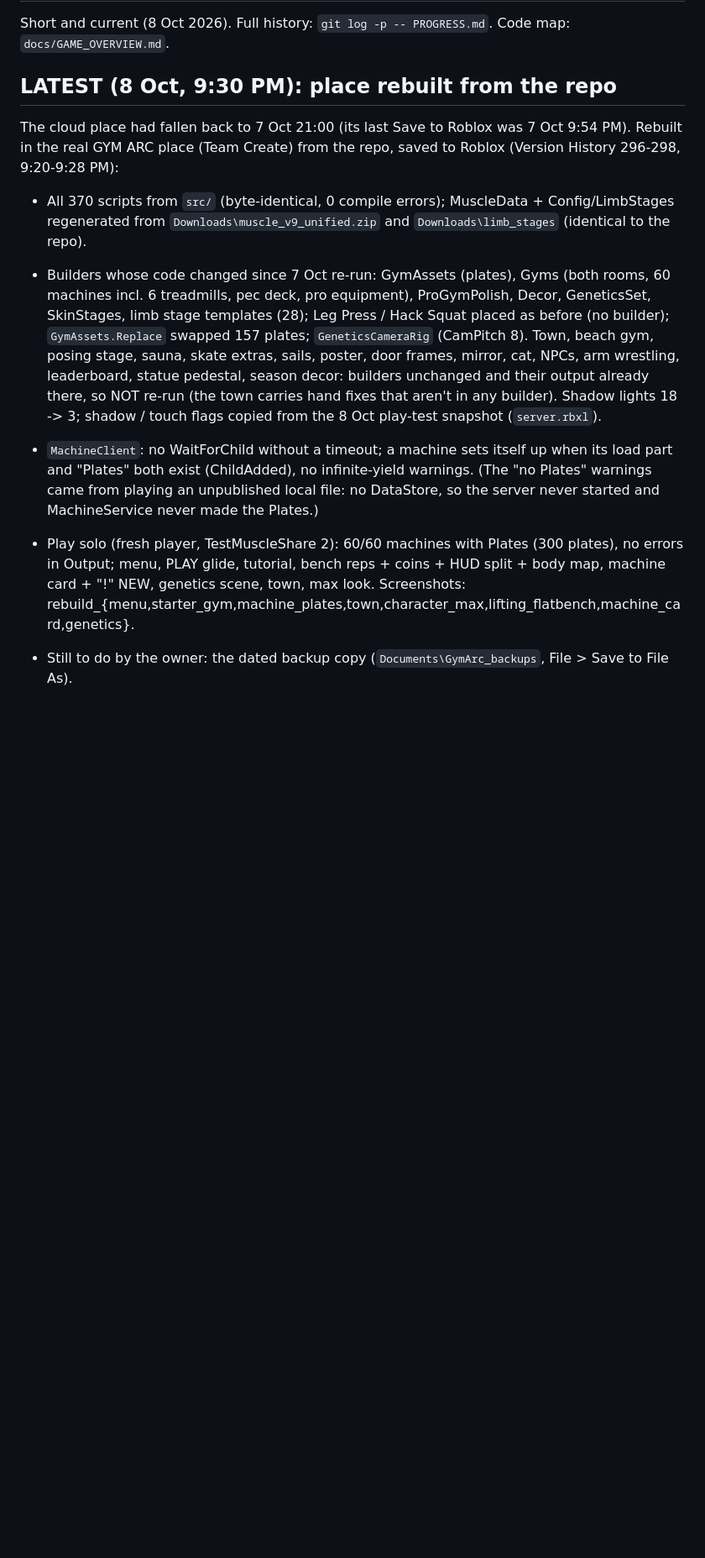
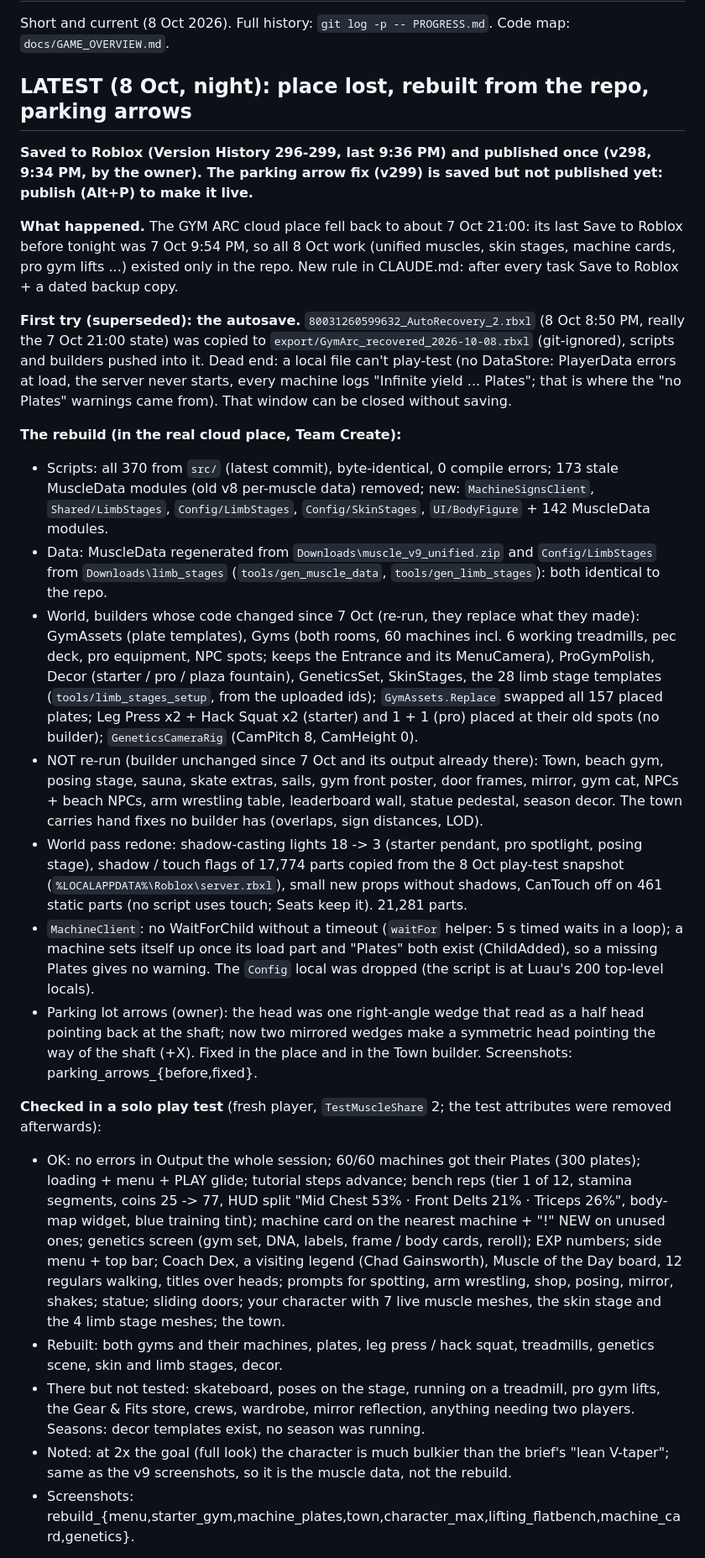
Before and after one commit to kaungmyatkyawhhhhh-hub/ClaudeOne, a Markdown page: PROGRESS.md, the part around one of its changes. Shown at 84% size. GitHub-like rendering; blank space fills up the shorter version.

Commit message:
PROGRESS: the full 8 Oct recovery and rebuild, parking arrows, open steps
- What happened (last Save to Roblox was 7 Oct 9:54 PM), the dead-end local
  autosave, the rebuild in the cloud place (scripts, data, builders re-run and
  not re-run, world pass, MachineClient), the play-test checks, screenshots,
  and the owner's open steps (Download a Copy backup, publish the arrow fix)
- Workflow: work in the cloud place; save + dated backup after every task
- CLAUDE.md: the backup is File > Download a Copy

Co-Authored-By: Claude Opus 5.5 <noreply@anthropic.com>

```diff
--- a/PROGRESS.md
+++ b/PROGRESS.md
@@ -2,22 +2,58 @@
 
 Short and current (8 Oct 2026). Full history: `git log -p -- PROGRESS.md`. Code map: `docs/GAME_OVERVIEW.md`.
 
-## LATEST (8 Oct, 9:30 PM): place rebuilt from the repo
-The cloud place had fallen back to 7 Oct 21:00 (its last Save to Roblox was 7 Oct 9:54 PM). Rebuilt in the real
-GYM ARC place (Team Create) from the repo, saved to Roblox (Version History 296-298, 9:20-9:28 PM):
-- All 370 scripts from `src/` (byte-identical, 0 compile errors); MuscleData + Config/LimbStages regenerated from
-  `Downloads\muscle_v9_unified.zip` and `Downloads\limb_stages` (identical to the repo).
-- Builders whose code changed since 7 Oct re-run: GymAssets (plates), Gyms (both rooms, 60 machines incl. 6 treadmills,
-  pec deck, pro equipment), ProGymPolish, Decor, GeneticsSet, SkinStages, limb stage templates (28); Leg Press / Hack
-  Squat placed as before (no builder); `GymAssets.Replace` swapped 157 plates; `GeneticsCameraRig` (CamPitch 8).
-  Town, beach gym, posing stage, sauna, skate extras, sails, poster, door frames, mirror, cat, NPCs, arm wrestling,
-  leaderboard, statue pedestal, season decor: builders unchanged and their output already there, so NOT re-run (the
-  town carries hand fixes that aren't in any builder). Shadow lights 18 -> 3; shadow / touch flags copied from the
-  8 Oct play-test snapshot (`server.rbxl`).
-- `MachineClient`: no WaitForChild without a timeout; a machine sets itself up when its load part and "Plates" both
-  exist (ChildAdded), no infinite-yield warnings. (The "no Plates" warnings came from playing an unpublished local file:
-  no DataStore, so the server never started and MachineService never made the Plates.)
-- Play solo (fresh player, TestMuscleShare 2): 60/60 machines with Plates (300 plates), no errors in Output; menu, PLAY
-  glide, tutorial, bench reps + coins + HUD split + body map, machine card + "!" NEW, genetics scene, town, max look.
-  Screenshots: rebuild_{menu,starter_gym,machine_plates,town,character_max,lifting_flatbench,machine_card,genetics}.
-- Still to do by the owner: the dated backup copy (`Documents\GymArc_backups`, File > Save to File As).
+## LATEST (8 Oct, night): place lost, rebuilt from the repo, parking arrows
+**Saved to Roblox (Version History 296-299, last 9:36 PM) and published once (v298, 9:34 PM, by the owner). The parking
+arrow fix (v299) is saved but not published yet: publish (Alt+P) to make it live.**
+
+**What happened.** The GYM ARC cloud place fell back to about 7 Oct 21:00: its last Save to Roblox before tonight was
+7 Oct 9:54 PM, so all 8 Oct work (unified muscles, skin stages, machine cards, pro gym lifts ...) existed only in the
+repo. New rule in CLAUDE.md: after every task Save to Roblox + a dated backup copy.
+
+**First try (superseded): the autosave.** `80031260599632_AutoRecovery_2.rbxl` (8 Oct 8:50 PM, really the 7 Oct 21:00
+state) was copied to `export/GymArc_recovered_2026-10-08.rbxl` (git-ignored), scripts and builders pushed into it. Dead
+end: a local file can't play-test (no DataStore: PlayerData errors at load, the server never starts, every machine logs
+"Infinite yield ... Plates"; that is where the "no Plates" warnings came from). That window can be closed without saving.
+
+**The rebuild (in the real cloud place, Team Create):**
+- Scripts: all 370 from `src/` (latest commit), byte-identical, 0 compile errors; 173 stale MuscleData modules (old v8
+  per-muscle data) removed; new: `MachineSignsClient`, `Shared/LimbStages`, `Config/LimbStages`, `Config/SkinStages`,
+  `UI/BodyFigure` + 142 MuscleData modules.
+- Data: MuscleData regenerated from `Downloads\muscle_v9_unified.zip` and `Config/LimbStages` from `Downloads\limb_stages`
+  (`tools/gen_muscle_data`, `tools/gen_limb_stages`): both identical to the repo.
+- World, builders whose code changed since 7 Oct (re-run, they replace what they made): GymAssets (plate templates),
+  Gyms (both rooms, 60 machines incl. 6 working treadmills, pec deck, pro equipment, NPC spots; keeps the Entrance and
+  its MenuCamera), ProGymPolish, Decor (starter / pro / plaza fountain), GeneticsSet, SkinStages, the 28 limb stage
+  templates (`tools/limb_stages_setup`, from the uploaded ids); `GymAssets.Replace` swapped all 157 placed plates;
+  Leg Press x2 + Hack Squat x2 (starter) and 1 + 1 (pro) placed at their old spots (no builder); `GeneticsCameraRig`
+  (CamPitch 8, CamHeight 0).
+- NOT re-run (builder unchanged since 7 Oct and its output already there): Town, beach gym, posing stage, sauna, skate
+  extras, sails, gym front poster, door frames, mirror, gym cat, NPCs + beach NPCs, arm wrestling table, leaderboard
+  wall, statue pedestal, season decor. The town carries hand fixes no builder has (overlaps, sign distances, LOD).
+- World pass redone: shadow-casting lights 18 -> 3 (starter pendant, pro spotlight, posing stage), shadow / touch flags
+  of 17,774 parts copied from the 8 Oct play-test snapshot (`%LOCALAPPDATA%\Roblox\server.rbxl`), small new props
+  without shadows, CanTouch off on 461 static parts (no script uses touch; Seats keep it). 21,281 parts.
+- `MachineClient`: no WaitForChild without a timeout (`waitFor` helper: 5 s timed waits in a loop); a machine sets
+  itself up once its load part and "Plates" both exist (ChildAdded), so a missing Plates gives no warning. The `Config`
+  local was dropped (the script is at Luau's 200 top-level locals).
+- Parking lot arrows (owner): the head was one right-angle wedge that read as a half head pointing back at the shaft;
+  now two mirrored wedges make a symmetric head pointing the way of the shaft (+X). Fixed in the place and in the
+  Town builder. Screenshots: parking_arrows_{before,fixed}.
+
+**Checked in a solo play test** (fresh player, `TestMuscleShare` 2; the test attributes were removed afterwards):
+- OK: no errors in Output the whole session; 60/60 machines got their Plates (300 plates); loading + menu + PLAY glide;
+  tutorial steps advance; bench reps (tier 1 of 12, stamina segments, coins 25 -> 77, HUD split "Mid Chest 53% · Front
+  Delts 21% · Triceps 26%", body-map widget, blue training tint); machine card on the nearest machine + "!" NEW on unused
+  ones; genetics screen (gym set, DNA, labels, frame / body cards, reroll); EXP numbers; side menu + top bar; Coach Dex,
+  a visiting legend (Chad Gainsworth), Muscle of the Day board, 12 regulars walking, titles over heads; prompts for
+  spotting, arm wrestling, shop, posing, mirror, shakes; statue; sliding doors; your character with 7 live muscle
+  meshes, the skin stage and the 4 limb stage meshes; the town.
+- Rebuilt: both gyms and their machines, plates, leg press / hack squat, treadmills, genetics scene, skin and limb
+  stages, decor.
+- There but not tested: skateboard, poses on the stage, running on a treadmill, pro gym lifts, the Gear & Fits store,
+  crews, wardrobe, mirror reflection, anything needing two players. Seasons: decor templates exist, no season was
+  running.
+- Noted: at 2x the goal (full look) the character is much bulkier than the brief's "lean V-taper"; same as the v9
+  screenshots, so it is the muscle data, not the rebuild.
+- Screenshots: rebuild_{menu,starter_gym,machine_plates,town,character_max,lifting_flatbench,machine_card,genetics}.
+
```
Also changed, not shown: other parts of PROGRESS.md (+6 -2 lines), CLAUDE.md (+2 -2 lines).
